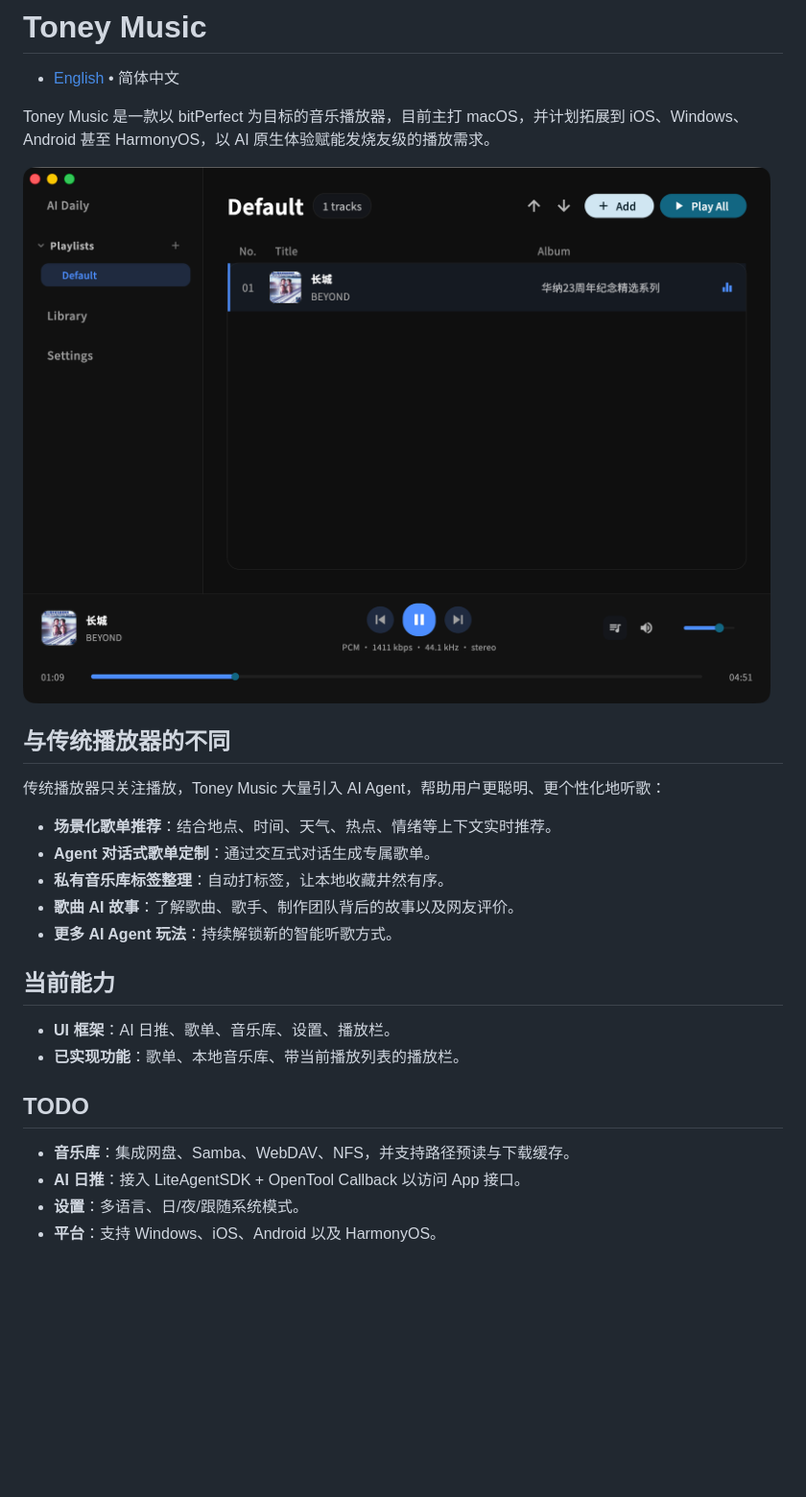
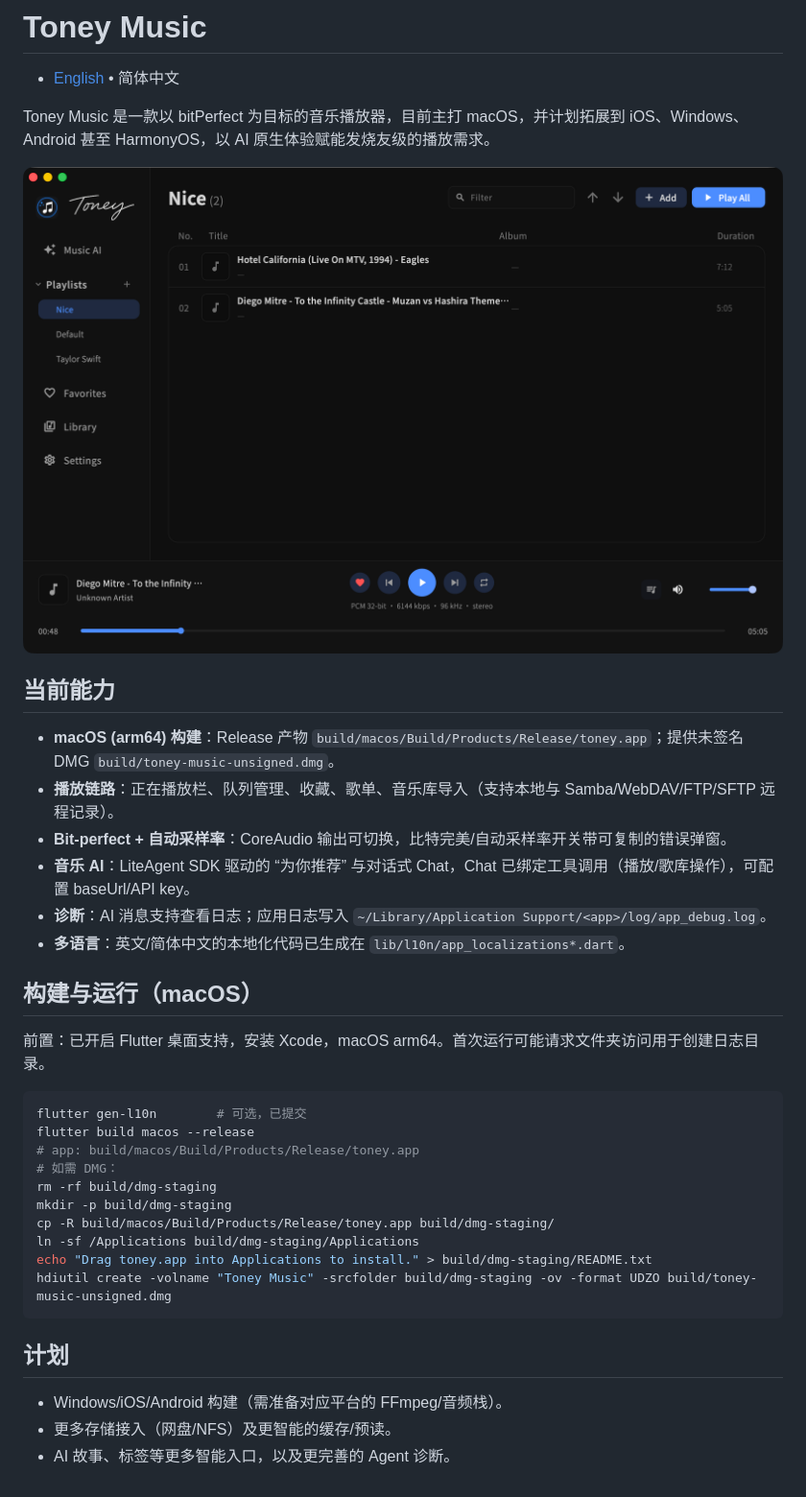
Before and after one commit to djbird2046/toney_music, a Markdown page: README-zh_CN.md, the part around the change. Shown: that part at 96% size. Drawn GitHub-style; pictures changed too: images/playlist.png; blank space fills up the shorter version.

````diff
--- a/README-zh_CN.md
+++ b/README-zh_CN.md
@@ -6,24 +6,34 @@ Toney Music 是一款以 bitPerfect 为目标的音乐播放器，目前主打 m
 
 ![playlist](images/playlist.png)
 
-## 与传统播放器的不同
-
-传统播放器只关注播放，Toney Music 大量引入 AI Agent，帮助用户更聪明、更个性化地听歌：
-
-- **场景化歌单推荐**：结合地点、时间、天气、热点、情绪等上下文实时推荐。
-- **Agent 对话式歌单定制**：通过交互式对话生成专属歌单。
-- **私有音乐库标签整理**：自动打标签，让本地收藏井然有序。
-- **歌曲 AI 故事**：了解歌曲、歌手、制作团队背后的故事以及网友评价。
-- **更多 AI Agent 玩法**：持续解锁新的智能听歌方式。
-
 ## 当前能力
 
-- **UI 框架**：AI 日推、歌单、音乐库、设置、播放栏。
-- **已实现功能**：歌单、本地音乐库、带当前播放列表的播放栏。
+- **macOS (arm64) 构建**：Release 产物 `build/macos/Build/Products/Release/toney.app`；提供未签名 DMG `build/toney-music-unsigned.dmg`。
+- **播放链路**：正在播放栏、队列管理、收藏、歌单、音乐库导入（支持本地与 Samba/WebDAV/FTP/SFTP 远程记录）。
+- **Bit-perfect + 自动采样率**：CoreAudio 输出可切换，比特完美/自动采样率开关带可复制的错误弹窗。
+- **音乐 AI**：LiteAgent SDK 驱动的 “为你推荐” 与对话式 Chat，Chat 已绑定工具调用（播放/歌库操作），可配置 baseUrl/API key。
+- **诊断**：AI 消息支持查看日志；应用日志写入 `~/Library/Application Support/<app>/log/app_debug.log`。
+- **多语言**：英文/简体中文的本地化代码已生成在 `lib/l10n/app_localizations*.dart`。
 
-## TODO
+## 构建与运行（macOS）
 
-- **音乐库**：集成网盘、Samba、WebDAV、NFS，并支持路径预读与下载缓存。
-- **AI 日推**：接入 LiteAgentSDK + OpenTool Callback 以访问 App 接口。
-- **设置**：多语言、日/夜/跟随系统模式。
-- **平台**：支持 Windows、iOS、Android 以及 HarmonyOS。
+前置：已开启 Flutter 桌面支持，安装 Xcode，macOS arm64。首次运行可能请求文件夹访问用于创建日志目录。
+
+```bash
+flutter gen-l10n        # 可选，已提交
+flutter build macos --release
+# app: build/macos/Build/Products/Release/toney.app
+# 如需 DMG：
+rm -rf build/dmg-staging
+mkdir -p build/dmg-staging
+cp -R build/macos/Build/Products/Release/toney.app build/dmg-staging/
+ln -sf /Applications build/dmg-staging/Applications
+echo "Drag toney.app into Applications to install." > build/dmg-staging/README.txt
+hdiutil create -volname "Toney Music" -srcfolder build/dmg-staging -ov -format UDZO build/toney-music-unsigned.dmg
+```
+
+## 计划
+
+- Windows/iOS/Android 构建（需准备对应平台的 FFmpeg/音频栈）。
+- 更多存储接入（网盘/NFS）及更智能的缓存/预读。
+- AI 故事、标签等更多智能入口，以及更完善的 Agent 诊断。
````
Also changed, not shown: README.md (+25 -15 lines).
